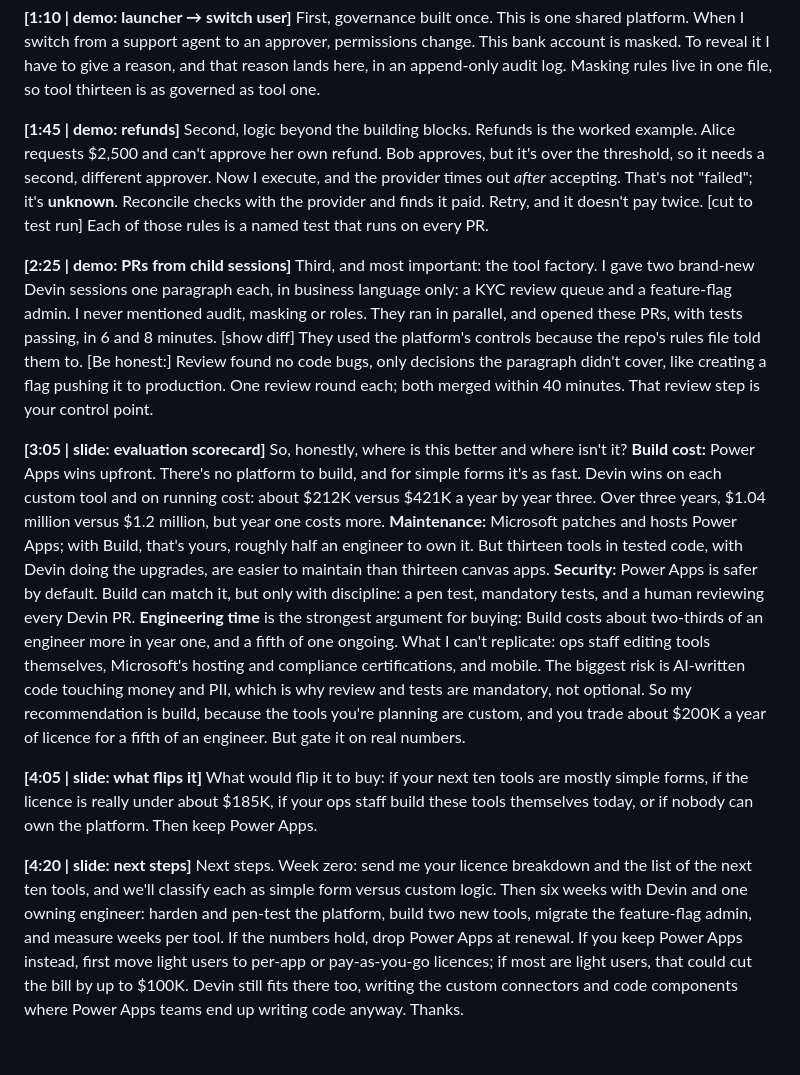
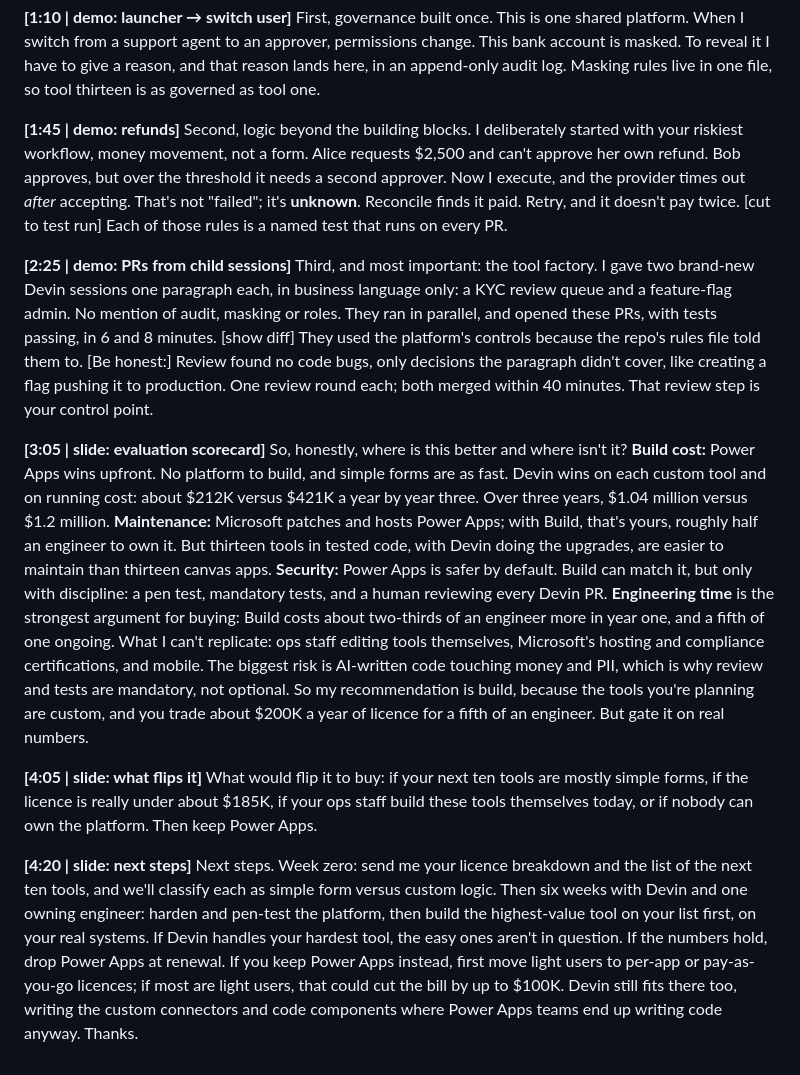
Before and after one commit to torneesh/devin-internal-tools, a Markdown page: docs/LOOM_SCRIPT.md, the part around the change. Drawn GitHub-style.

```diff
--- a/docs/LOOM_SCRIPT.md
+++ b/docs/LOOM_SCRIPT.md
@@ -14,14 +14,14 @@ The catch is that the building blocks run out. Custom logic, your own APIs, auto
 First, governance built once. This is one shared platform. When I switch from a support agent to an approver, permissions change. This bank account is masked. To reveal it I have to give a reason, and that reason lands here, in an append-only audit log. Masking rules live in one file, so tool thirteen is as governed as tool one.
 
 **[1:45 | demo: refunds]**
-Second, logic beyond the building blocks. Refunds is the worked example. Alice requests $2,500 and can't approve her own refund. Bob approves, but it's over the threshold, so it needs a second, different approver. Now I execute, and the provider times out *after* accepting. That's not "failed"; it's **unknown**. Reconcile checks with the provider and finds it paid. Retry, and it doesn't pay twice. [cut to test run] Each of those rules is a named test that runs on every PR.
+Second, logic beyond the building blocks. I deliberately started with your riskiest workflow, money movement, not a form. Alice requests $2,500 and can't approve her own refund. Bob approves, but over the threshold it needs a second approver. Now I execute, and the provider times out *after* accepting. That's not "failed"; it's **unknown**. Reconcile finds it paid. Retry, and it doesn't pay twice. [cut to test run] Each of those rules is a named test that runs on every PR.
 
 **[2:25 | demo: PRs from child sessions]**
-Third, and most important: the tool factory. I gave two brand-new Devin sessions one paragraph each, in business language only: a KYC review queue and a feature-flag admin. I never mentioned audit, masking or roles. They ran in parallel, and opened these PRs, with tests passing, in 6 and 8 minutes. [show diff] They used the platform's controls because the repo's rules file told them to. [Be honest:] Review found no code bugs, only decisions the paragraph didn't cover, like creating a flag pushing it to production. One review round each; both merged within 40 minutes. That review step is your control point.
+Third, and most important: the tool factory. I gave two brand-new Devin sessions one paragraph each, in business language only: a KYC review queue and a feature-flag admin. No mention of audit, masking or roles. They ran in parallel, and opened these PRs, with tests passing, in 6 and 8 minutes. [show diff] They used the platform's controls because the repo's rules file told them to. [Be honest:] Review found no code bugs, only decisions the paragraph didn't cover, like creating a flag pushing it to production. One review round each; both merged within 40 minutes. That review step is your control point.
 
 **[3:05 | slide: evaluation scorecard]**
 So, honestly, where is this better and where isn't it?
-**Build cost:** Power Apps wins upfront. There's no platform to build, and for simple forms it's as fast. Devin wins on each custom tool and on running cost: about $212K versus $421K a year by year three. Over three years, $1.04 million versus $1.2 million, but year one costs more.
+**Build cost:** Power Apps wins upfront. No platform to build, and simple forms are as fast. Devin wins on each custom tool and on running cost: about $212K versus $421K a year by year three. Over three years, $1.04 million versus $1.2 million.
 **Maintenance:** Microsoft patches and hosts Power Apps; with Build, that's yours, roughly half an engineer to own it. But thirteen tools in tested code, with Devin doing the upgrades, are easier to maintain than thirteen canvas apps.
 **Security:** Power Apps is safer by default. Build can match it, but only with discipline: a pen test, mandatory tests, and a human reviewing every Devin PR.
 **Engineering time** is the strongest argument for buying: Build costs about two-thirds of an engineer more in year one, and a fifth of one ongoing.
@@ -32,5 +32,5 @@ So my recommendation is build, because the tools you're planning are custom, and
 What would flip it to buy: if your next ten tools are mostly simple forms, if the licence is really under about $185K, if your ops staff build these tools themselves today, or if nobody can own the platform. Then keep Power Apps.
 
 **[4:20 | slide: next steps]**
-Next steps. Week zero: send me your licence breakdown and the list of the next ten tools, and we'll classify each as simple form versus custom logic. Then six weeks with Devin and one owning engineer: harden and pen-test the platform, build two new tools, migrate the feature-flag admin, and measure weeks per tool. If the numbers hold, drop Power Apps at renewal.
+Next steps. Week zero: send me your licence breakdown and the list of the next ten tools, and we'll classify each as simple form versus custom logic. Then six weeks with Devin and one owning engineer: harden and pen-test the platform, then build the highest-value tool on your list first, on your real systems. If Devin handles your hardest tool, the easy ones aren't in question. If the numbers hold, drop Power Apps at renewal.
 If you keep Power Apps instead, first move light users to per-app or pay-as-you-go licences; if most are light users, that could cut the bill by up to $100K. Devin still fits there too, writing the custom connectors and code components where Power Apps teams end up writing code anyway. Thanks.
```
Also changed, not shown: docs/PITCH.md (+2 -2 lines).
